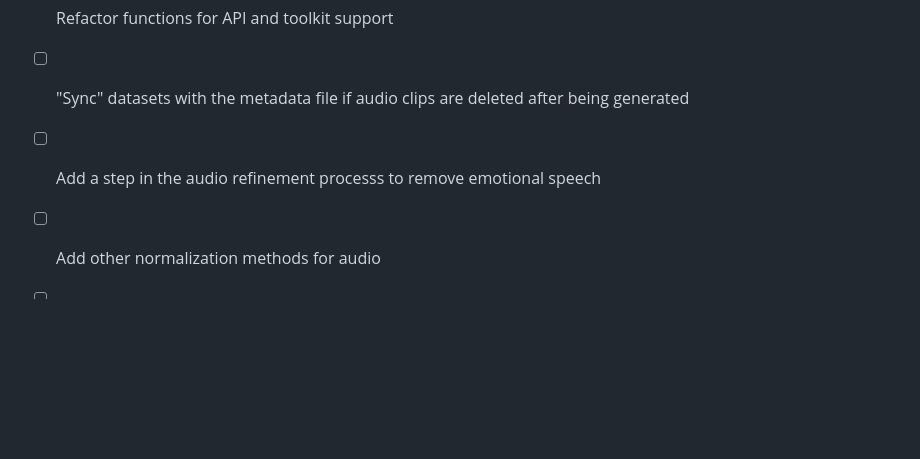
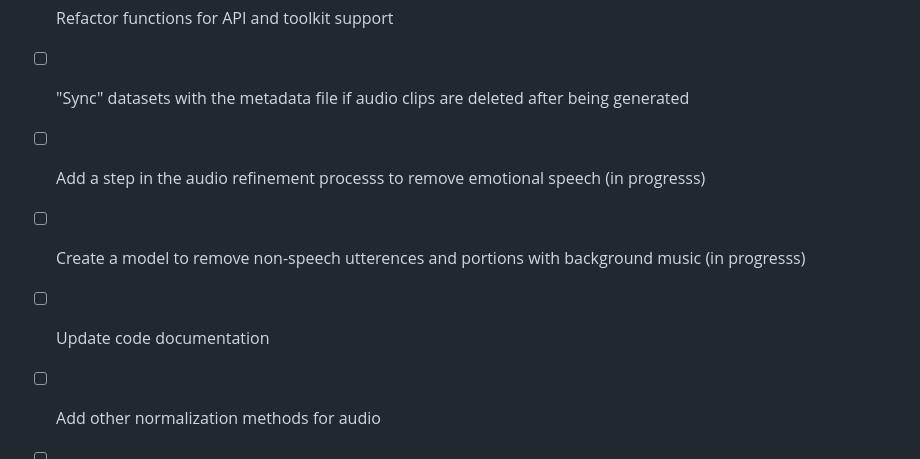
Before and after one commit to rioharper/VocalForge, a Markdown page: README.md, the part around the change. Drawn GitHub-style; blank space fills up the shorter version.

Commit message:
updating todo

```diff
--- a/README.md
+++ b/README.md
@@ -111,7 +111,9 @@ Error rate will vary widely depending on how you set the following parameters, s
 ## TODO
 - [X] Refactor functions for API and toolkit support
 - [ ] "Sync" datasets with the metadata file if audio clips are deleted after being generated
-- [ ] Add a step in the audio refinement processs to remove emotional speech
+- [ ] Add a step in the audio refinement processs to remove emotional speech (in progresss)
+- [ ] Create a model to remove non-speech utterences and portions with background music (in progresss)
+- [ ] Update code documentation
 - [ ] Add other normalization methods for audio
 - [ ] Add other dataset formats for generation
 - [ ] Utilize TTS models to automatically generate datasets, with audio augmentation to create diversity
```
